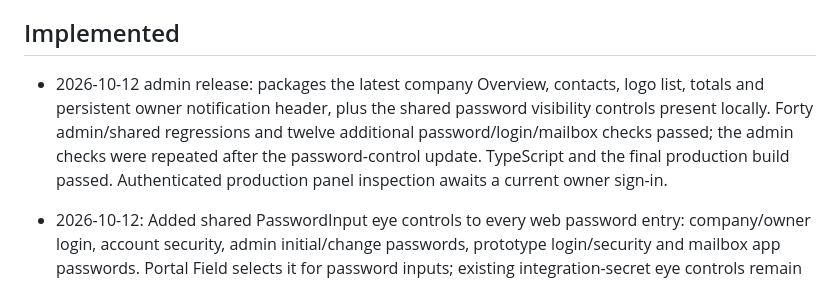
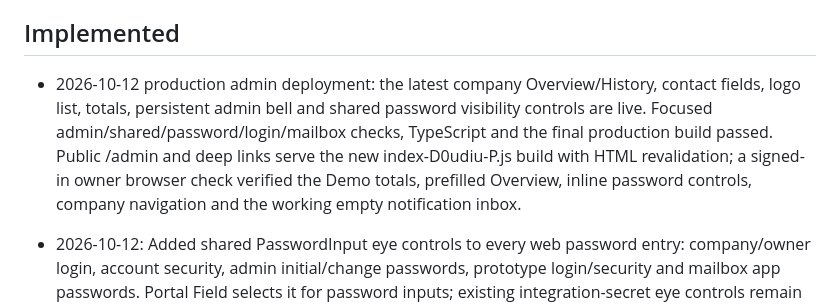
Before and after one commit to tingsapp/dispatra, a Markdown page: state.md, the part around the change. Drawn GitHub-style.

Commit message:
Record verified live admin deployment

```diff
--- a/state.md
+++ b/state.md
@@ -4,7 +4,7 @@ Updated: 2026-10-12. [Specification](spec.md) defines intended behavior.
 
 ## Implemented
 
-- 2026-10-12 admin release: packages the latest company Overview, contacts, logo list, totals and persistent owner notification header, plus the shared password visibility controls present locally. Forty admin/shared regressions and twelve additional password/login/mailbox checks passed; the admin checks were repeated after the password-control update. TypeScript and the final production build passed. Authenticated production panel inspection awaits a current owner sign-in.
+- 2026-10-12 production admin deployment: the latest company Overview/History, contact fields, logo list, totals, persistent admin bell and shared password visibility controls are live. Focused admin/shared/password/login/mailbox checks, TypeScript and the final production build passed. Public /admin and deep links serve the new index-D0udiu-P.js build with HTML revalidation; a signed-in owner browser check verified the Demo totals, prefilled Overview, inline password controls, company navigation and the working empty notification inbox.
 
 
 - 2026-10-12: Added shared PasswordInput eye controls to every web password entry: company/owner login, account security, admin initial/change passwords, prototype login/security and mailbox app passwords. Portal Field selects it for password inputs; existing integration-secret eye controls remain available. Each field starts hidden, has independent local visibility, masks again when cleared, preserves exact values/autocomplete/validation and exposes accessible Show/Hide labels with pressed state. Buttons cannot submit forms or bypass disabled fields/fieldsets; shared input padding reserves icon space and width constraints include the button. Two new password-control tests plus company/prototype login, admin, mailbox and focused Profile regressions passed (35 checks); TypeScript and production build passed. Chrome acceptance passed independent toggles, mouse/keyboard, unchanged values and zero writes on owner/company login, Overview, owner security and Add company. Desktop and 390px/320px field/button bounds and overflow checks passed; screenshots inspected. No API/contract/data change; local web server reflects the update.
```
